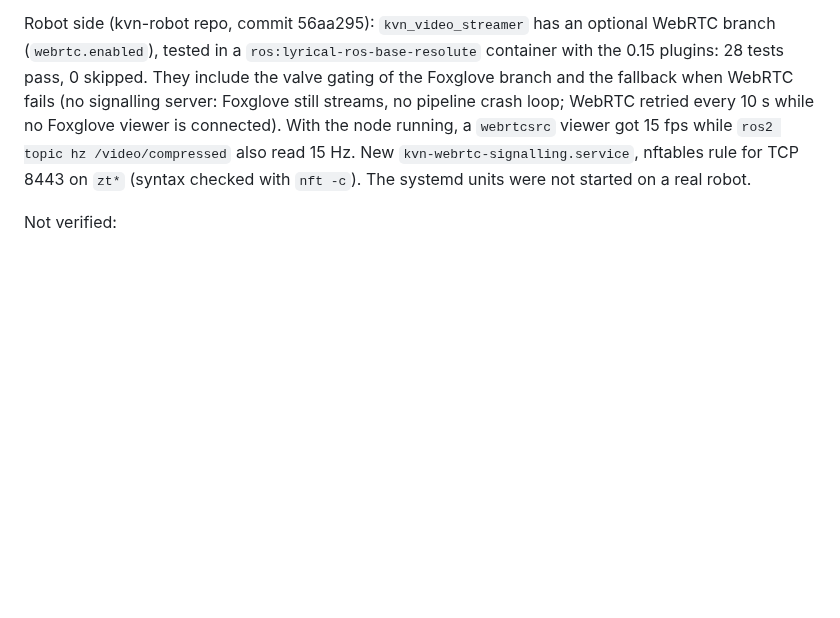
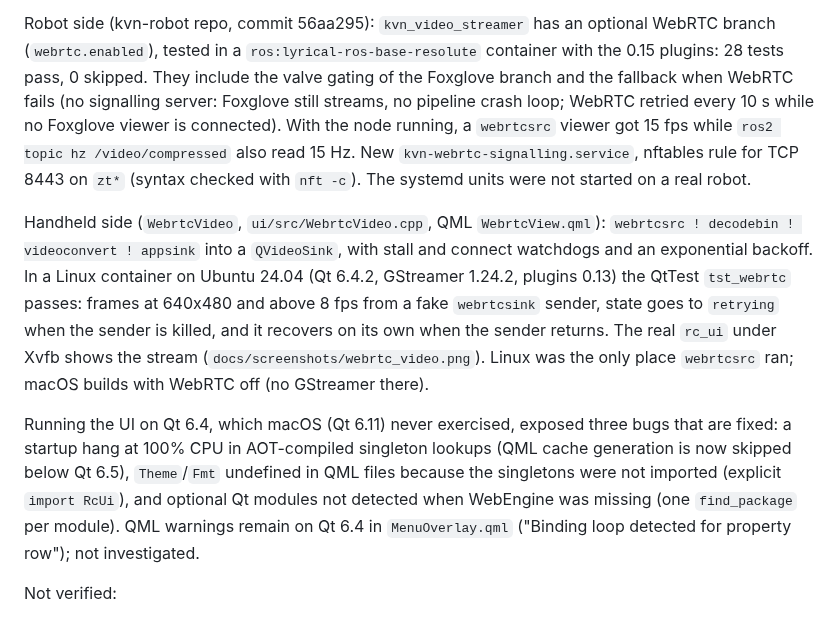
Before and after one commit to AlessioMorale/r36s_remote_controller, a Markdown page: docs/results.md, the part around the change. Rendered like a GitHub page; blank space fills up the shorter version.

Commit message:
ui: native WebRTC video view

```diff
--- a/docs/results.md
+++ b/docs/results.md
@@ -255,6 +255,10 @@ Target versions: the robot runs ROS Lyrical on Ubuntu 26.04 (GStreamer 1.28.2, n
 
 Robot side (kvn-robot repo, commit 56aa295): `kvn_video_streamer` has an optional WebRTC branch (`webrtc.enabled`), tested in a `ros:lyrical-ros-base-resolute` container with the 0.15 plugins: 28 tests pass, 0 skipped. They include the valve gating of the Foxglove branch and the fallback when WebRTC fails (no signalling server: Foxglove still streams, no pipeline crash loop; WebRTC retried every 10 s while no Foxglove viewer is connected). With the node running, a `webrtcsrc` viewer got 15 fps while `ros2 topic hz /video/compressed` also read 15 Hz. New `kvn-webrtc-signalling.service`, nftables rule for TCP 8443 on `zt*` (syntax checked with `nft -c`). The systemd units were not started on a real robot.
 
+Handheld side (`WebrtcVideo`, `ui/src/WebrtcVideo.cpp`, QML `WebrtcView.qml`): `webrtcsrc ! decodebin ! videoconvert ! appsink` into a `QVideoSink`, with stall and connect watchdogs and an exponential backoff. In a Linux container on Ubuntu 24.04 (Qt 6.4.2, GStreamer 1.24.2, plugins 0.13) the QtTest `tst_webrtc` passes: frames at 640x480 and above 8 fps from a fake `webrtcsink` sender, state goes to `retrying` when the sender is killed, and it recovers on its own when the sender returns. The real `rc_ui` under Xvfb shows the stream (`docs/screenshots/webrtc_video.png`). Linux was the only place `webrtcsrc` ran; macOS builds with WebRTC off (no GStreamer there).
+
+Running the UI on Qt 6.4, which macOS (Qt 6.11) never exercised, exposed three bugs that are fixed: a startup hang at 100% CPU in AOT-compiled singleton lookups (QML cache generation is now skipped below Qt 6.5), `Theme`/`Fmt` undefined in QML files because the singletons were not imported (explicit `import RcUi`), and optional Qt modules not detected when WebEngine was missing (one `find_package` per module). QML warnings remain on Qt 6.4 in `MenuOverlay.qml` ("Binding loop detected for property row"); not investigated.
+
 Not verified:
 
 * Latency (no glass-to-glass measurement), whether the sent bitrate actually adapts (only the controller's log lines were seen), and the jitter-buffer setting for teleop.
```
Also changed, not shown: design.md (+2 -0 lines), docs/ui.md (+10 -0 lines), docs/screenshots/webrtc_video.png (added), 15 other files.
